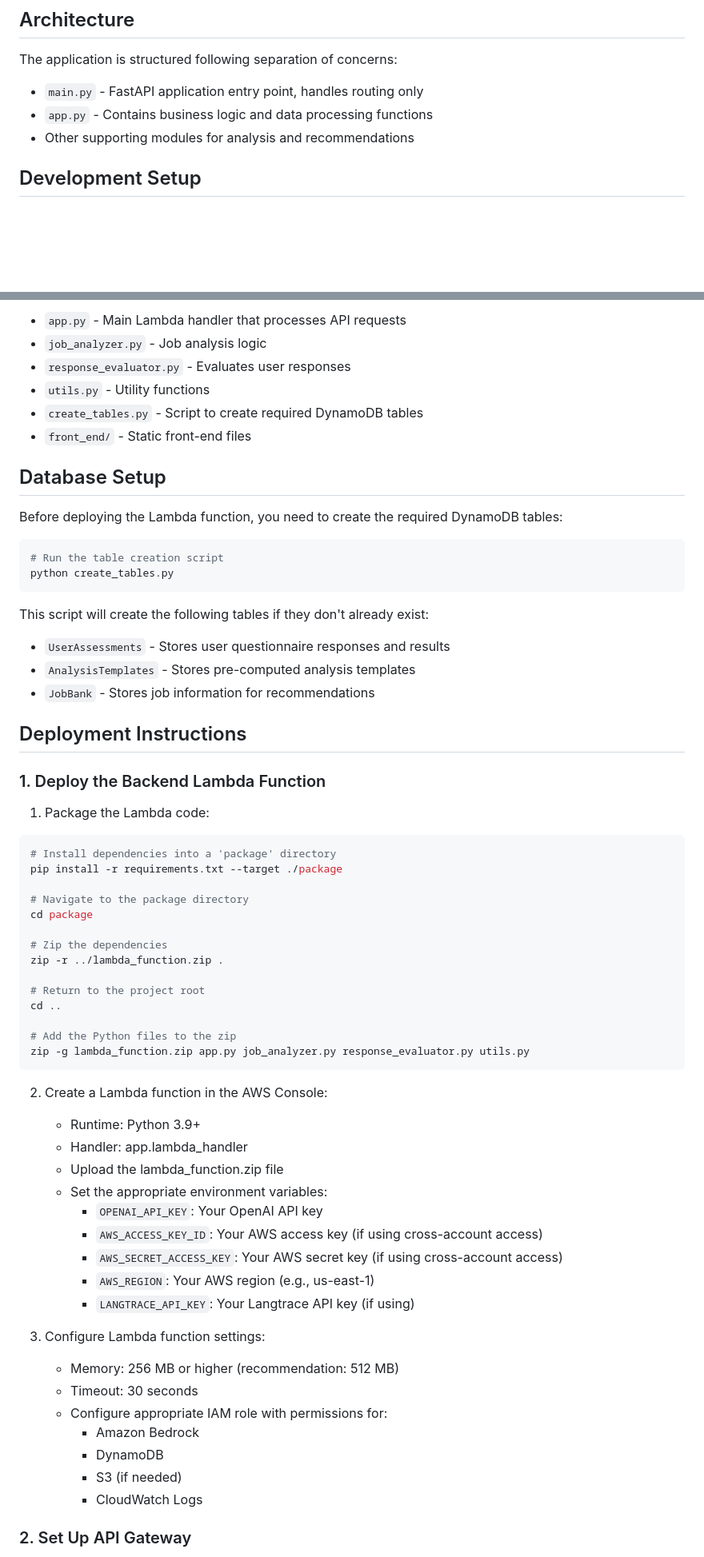
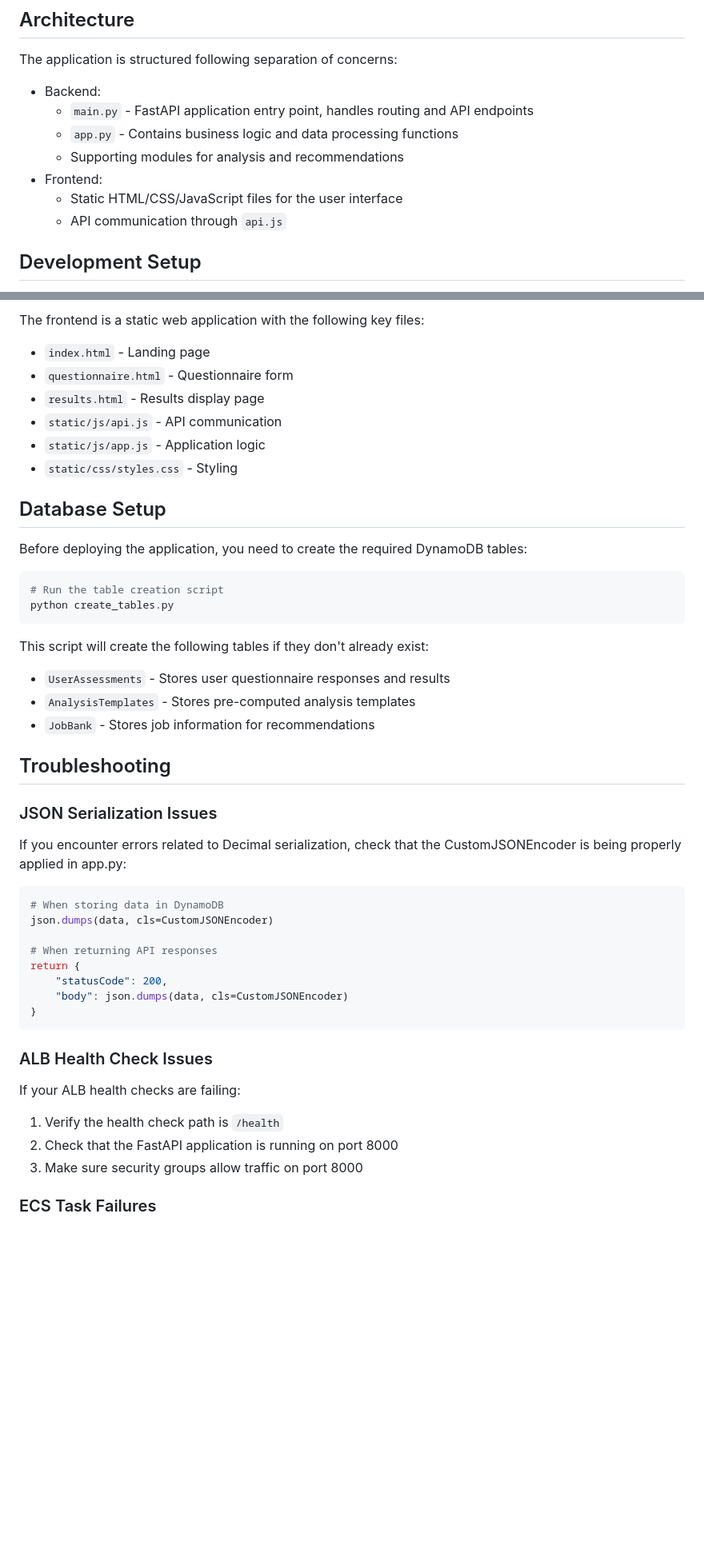
Before and after one commit to thq12345/neurodiverse-job-aws, a Markdown page: README.md, 2 parts joined by grey strips. Shown at 80% size. Rendered like a GitHub page; blank space fills up the shorter version.

````diff
--- a/README.md
+++ b/README.md
@@ -13,9 +13,13 @@ This application provides:
 ## Architecture
 
 The application is structured following separation of concerns:
-- `main.py` - FastAPI application entry point, handles routing only
-- `app.py` - Contains business logic and data processing functions
-- Other supporting modules for analysis and recommendations
+- Backend:
+  - `main.py` - FastAPI application entry point, handles routing and API endpoints
+  - `app.py` - Contains business logic and data processing functions
+  - Supporting modules for analysis and recommendations
+- Frontend:
+  - Static HTML/CSS/JavaScript files for the user interface
+  - API communication through `api.js`
 
 ## Development Setup
 
@@ -67,14 +185,15 @@ docker run -p 8000:8000 --env-file .env neurodiverse-job-api
 
-- `app.py` - Main Lambda handler that processes API requests
-- `job_analyzer.py` - Job analysis logic
-- `response_evaluator.py` - Evaluates user responses
-- `utils.py` - Utility functions
-- `create_tables.py` - Script to create required DynamoDB tables
-- `front_end/` - Static front-end files
+The frontend is a static web application with the following key files:
+- `index.html` - Landing page
+- `questionnaire.html` - Questionnaire form
+- `results.html` - Results display page
+- `static/js/api.js` - API communication
+- `static/js/app.js` - Application logic
+- `static/css/styles.css` - Styling
 
 ## Database Setup
 
-Before deploying the Lambda function, you need to create the required DynamoDB tables:
+Before deploying the application, you need to create the required DynamoDB tables:
 
 ```bash
 # Run the table creation script
@@ -86,48 +205,29 @@ This script will create the following tables if they don't already exist:
 - `AnalysisTemplates` - Stores pre-computed analysis templates
 - `JobBank` - Stores job information for recommendations
 
-## Deployment Instructions
+## Troubleshooting
 
-### 1. Deploy the Backend Lambda Function
+### JSON Serialization Issues
 
-1. Package the Lambda code:
+If you encounter errors related to Decimal serialization, check that the CustomJSONEncoder is being properly applied in app.py:
 
-```bash
-# Install dependencies into a 'package' directory
-pip install -r requirements.txt --target ./package
+```python
+# When storing data in DynamoDB
+json.dumps(data, cls=CustomJSONEncoder)
 
-# Navigate to the package directory
-cd package
-
-# Zip the dependencies
-zip -r ../lambda_function.zip .
-
-# Return to the project root
-cd ..
-
-# Add the Python files to the zip
-zip -g lambda_function.zip app.py job_analyzer.py response_evaluator.py utils.py
+# When returning API responses
+return {
+    "statusCode": 200,
+    "body": json.dumps(data, cls=CustomJSONEncoder)
+}
 ```
 
-2. Create a Lambda function in the AWS Console:
-   - Runtime: Python 3.9+
-   - Handler: app.lambda_handler
-   - Upload the lambda_function.zip file
-   - Set the appropriate environment variables:
-     - `OPENAI_API_KEY`: Your OpenAI API key
-     - `AWS_ACCESS_KEY_ID`: Your AWS access key (if using cross-account access)
-     - `AWS_SECRET_ACCESS_KEY`: Your AWS secret key (if using cross-account access)
-     - `AWS_REGION`: Your AWS region (e.g., us-east-1)
-     - `LANGTRACE_API_KEY`: Your Langtrace API key (if using)
+### ALB Health Check Issues
 
-3. Configure Lambda function settings:
-   - Memory: 256 MB or higher (recommendation: 512 MB)
-   - Timeout: 30 seconds
-   - Configure appropriate IAM role with permissions for:
-     - Amazon Bedrock
-     - DynamoDB
-     - S3 (if needed)
-     - CloudWatch Logs
+If your ALB health checks are failing:
+1. Verify the health check path is `/health`
+2. Check that the FastAPI application is running on port 8000
+3. Make sure security groups allow traffic on port 8000
 
-### 2. Set Up API Gateway
+### ECS Task Failures
 
````
Also changed, not shown: other parts of README.md (+129 -65 lines).
